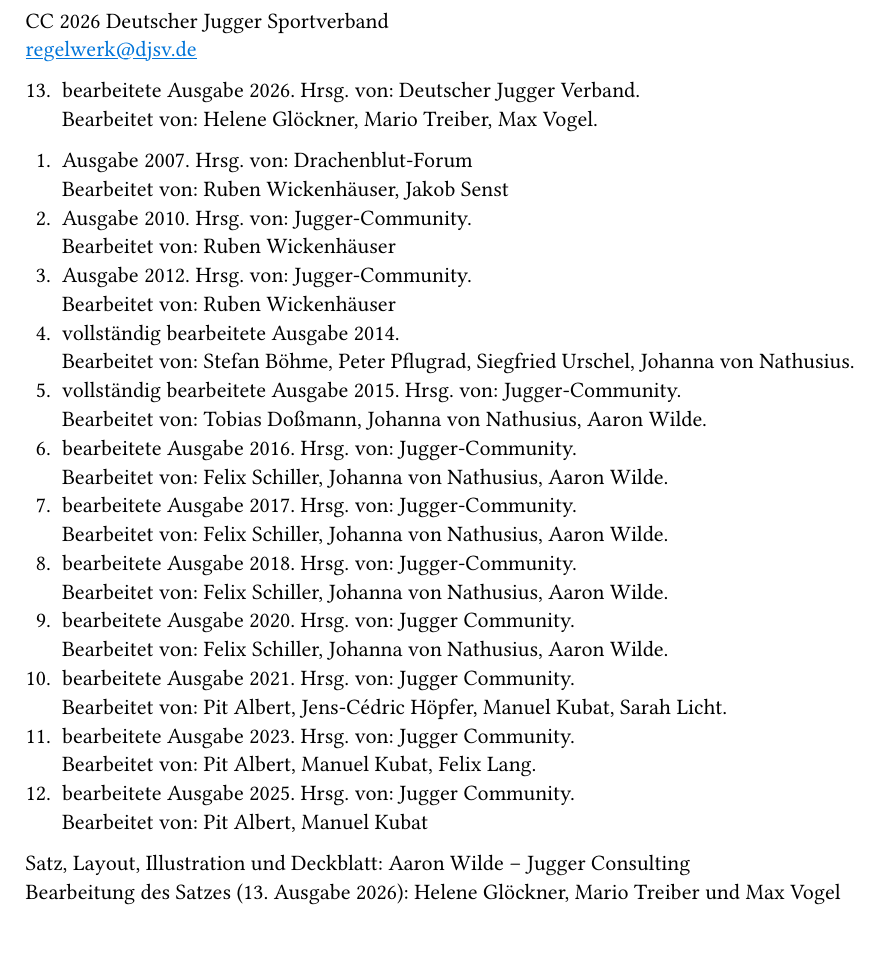
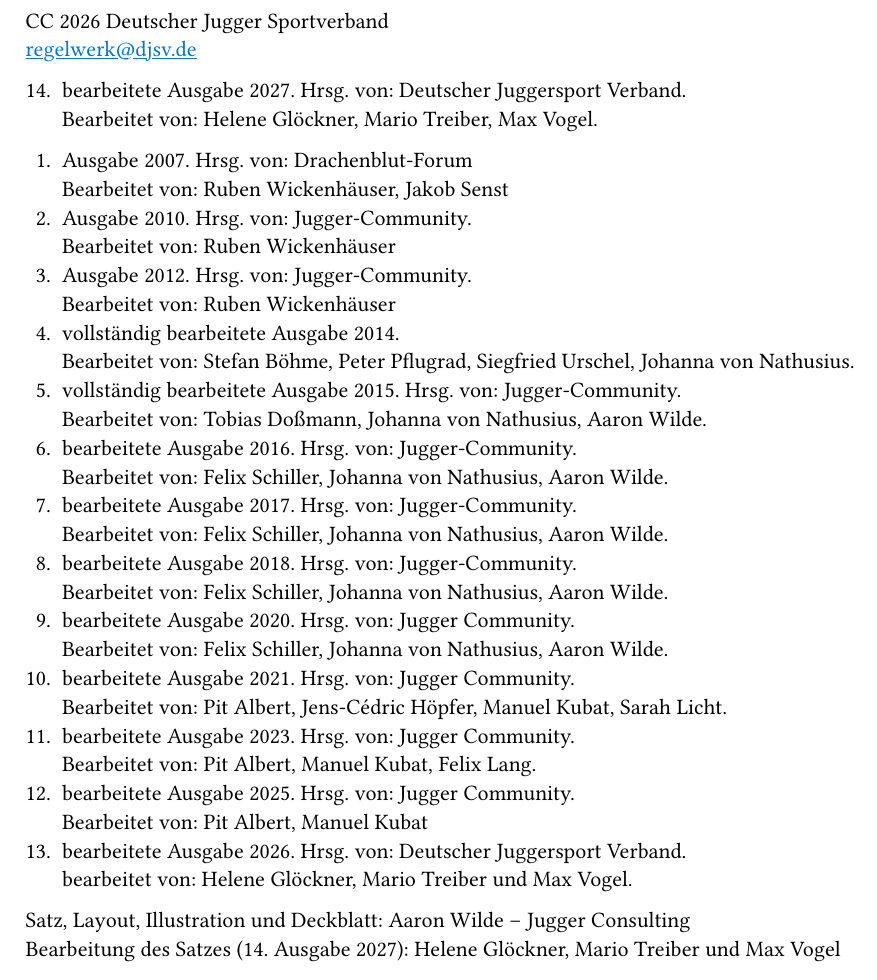
Before and after one commit to JuggerGermany/Regelwerk, a Typst document (typst/impressum.typ): part of page 1 of 2, cut so that both start at the same text. Compiled offline with Typst 0.15.

Commit message:
update impressum to 2027

```diff
--- a/typst/impressum.typ
+++ b/typst/impressum.typ
@@ -4,7 +4,7 @@
 #weblink(url: "mailto:regelwerk@djsv.de", display: "regelwerk@djsv.de")
 
 
-#enum(enum.item(13)[bearbeitete Ausgabe 2026. Hrsg. von: Deutscher Jugger Verband.\ Bearbeitet von: Helene Glöckner, Mario Treiber, Max Vogel.])
+#enum(enum.item(14)[bearbeitete Ausgabe 2027. Hrsg. von: Deutscher Juggersport Verband.\ Bearbeitet von: Helene Glöckner, Mario Treiber, Max Vogel.])
 
 + Ausgabe 2007. Hrsg. von: Drachenblut-Forum \ Bearbeitet von: Ruben Wickenhäuser, Jakob Senst
 + Ausgabe 2010. Hrsg. von: Jugger-Community. \ Bearbeitet von: Ruben Wickenhäuser
@@ -18,11 +18,12 @@
 + bearbeitete Ausgabe 2021. Hrsg. von: Jugger Community.\ Bearbeitet von: Pit Albert, Jens-Cédric Höpfer, Manuel Kubat, Sarah Licht.
 + bearbeitete Ausgabe 2023. Hrsg. von: Jugger Community.\ Bearbeitet von: Pit Albert, Manuel Kubat, Felix Lang.
 + bearbeitete Ausgabe 2025. Hrsg. von: Jugger Community.\ Bearbeitet von: Pit Albert, Manuel Kubat
++ bearbeitete Ausgabe 2026. Hrsg. von: Deutscher Juggersport Verband.\ bearbeitet von: Helene Glöckner, Mario Treiber und Max Vogel. \
 
 
 Satz, Layout, Illustration und Deckblatt:
 Aaron Wilde – Jugger Consulting \
-Bearbeitung des Satzes (13. Ausgabe 2026):
+Bearbeitung des Satzes (14. Ausgabe 2027):
 Helene Glöckner, Mario Treiber und Max Vogel
 #align(left)[#image("images/by-nc-nd.svg", width: 3cm)]
 #pagebreak()
```
